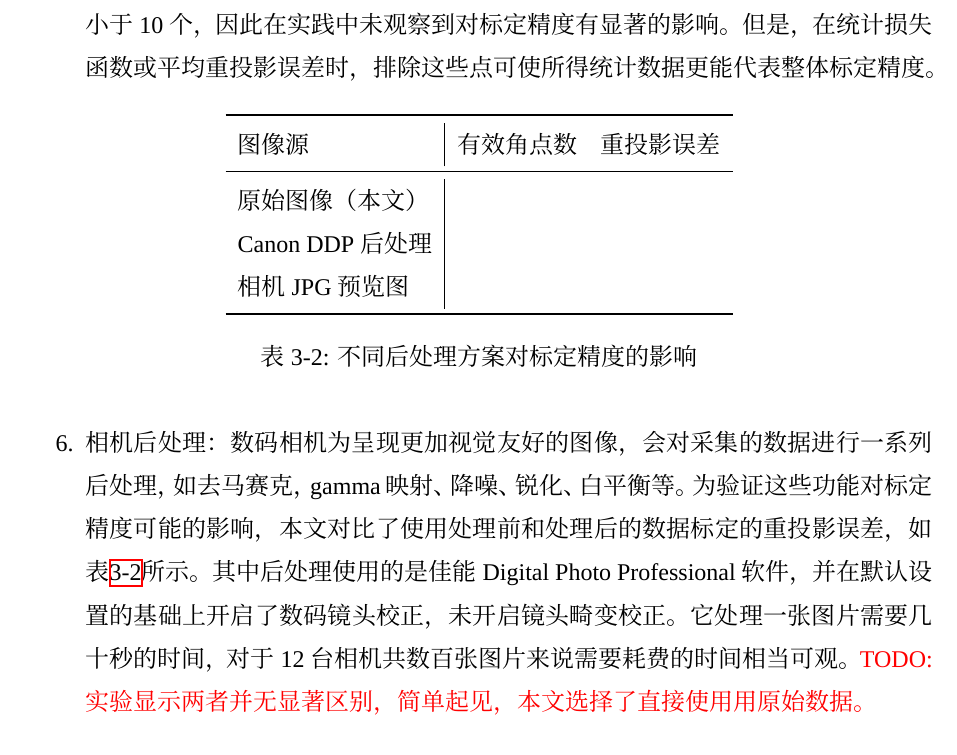
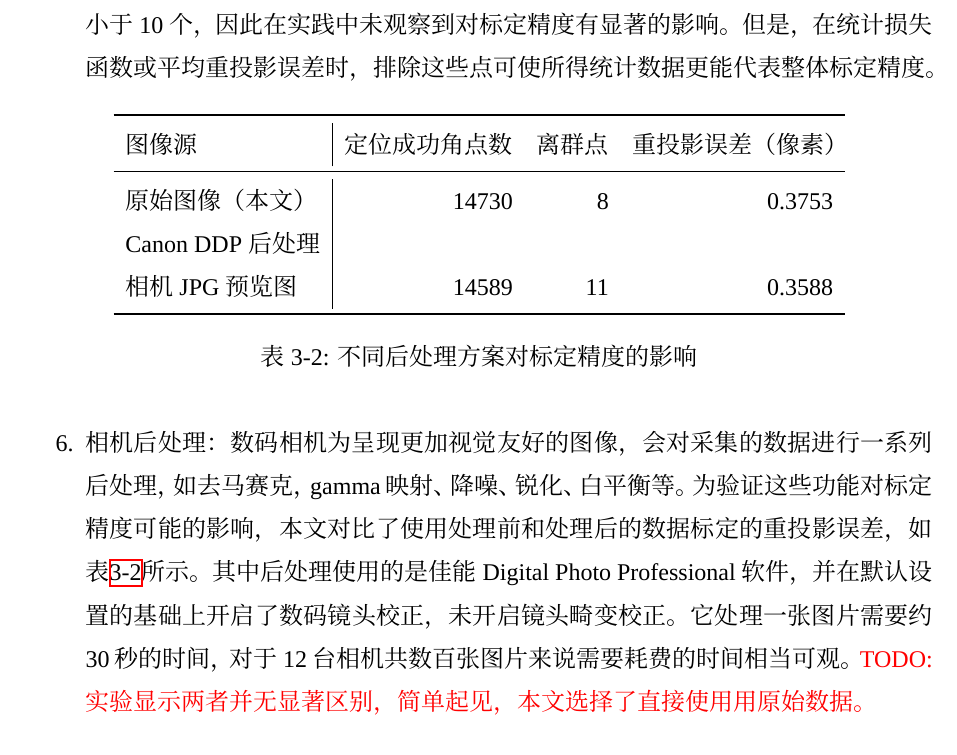
Before and after one commit to huww98/master-thesis, a LaTeX thesis (main.tex, which reads calib.tex): part of page 41 of 84, cut so that both start at the same text. Compiled offline with XeLaTeX; a missing font is replaced by an installed copy or a similar font.

Commit message:
tab:camera_postprocess 相机JPG预览图

```diff
--- a/calib.tex
+++ b/calib.tex
@@ -331,13 +331,13 @@ $\Delta < 0$的原因通常是该角点被其他物体遮挡，或者受到其
 
 \begin{table}[htb]
     \centering
-    \begin{tabular}{l|rr}
+    \begin{tabular}{l|rrr}
         \toprule
-        图像源 & 有效角点数 & 重投影误差 \\
+        图像源 & 定位成功角点数 & 离群点 & 重投影误差（像素） \\
         \midrule
-        原始图像（本文）  &  &  \\
-        Canon DDP后处理 &  &  \\
-        相机JPG预览图    &  &  \\
+        原始图像（本文）  & 14730 & 8 & 0.3753 \\
+        Canon DDP后处理 &  &  & \\
+        相机JPG预览图    & 14589 & 11 & 0.3588 \\
         \bottomrule
     \end{tabular}
     \caption{不同后处理方案对标定精度的影响}
@@ -346,6 +346,6 @@ $\Delta < 0$的原因通常是该角点被其他物体遮挡，或者受到其
 
 \item 相机后处理：数码相机为呈现更加视觉友好的图像，会对采集的数据进行一系列后处理，如去马赛克，gamma映射、降噪、锐化、白平衡等。
 为验证这些功能对标定精度可能的影响，本文对比了使用处理前和处理后的数据标定的重投影误差，如表\ref{tab:camera_postprocess}所示。
-其中后处理使用的是佳能Digital Photo Professional软件，并在默认设置的基础上开启了数码镜头校正，未开启镜头畸变校正。它处理一张图片需要几十秒的时间，对于12台相机共数百张图片来说需要耗费的时间相当可观。
+其中后处理使用的是佳能Digital Photo Professional软件，并在默认设置的基础上开启了数码镜头校正，未开启镜头畸变校正。它处理一张图片需要约30秒的时间，对于12台相机共数百张图片来说需要耗费的时间相当可观。
 \TODO{实验显示两者并无显著区别，简单起见，本文选择了直接使用用原始数据。}
 \end{enumerate}
```
